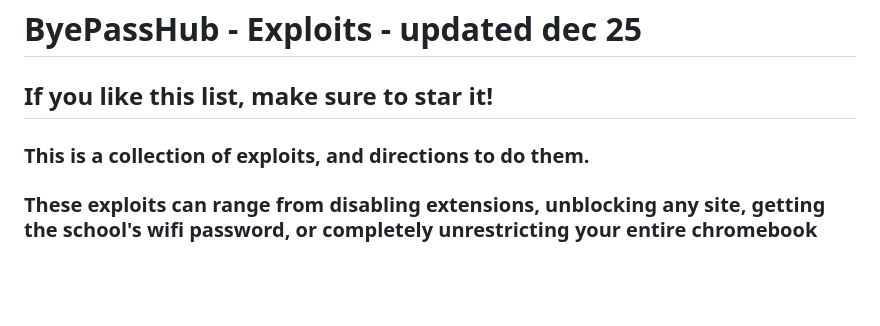
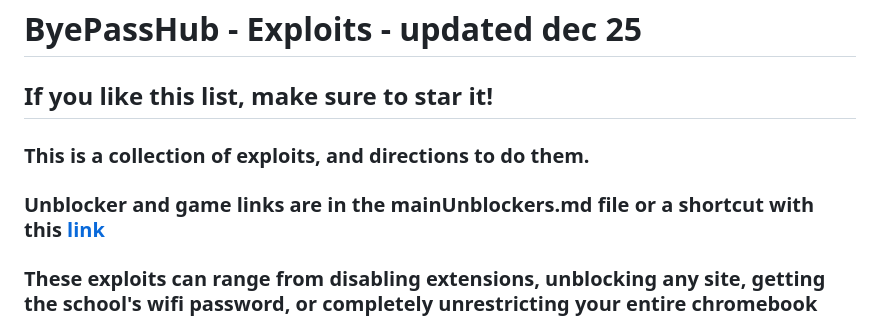
Before and after one commit to wea-f/ByePassHub, a Markdown page: Exploits.md, the part around the change. GitHub-like rendering; blank space fills up the shorter version.

Commit message:
site nav dec 25

```diff
--- a/Exploits.md
+++ b/Exploits.md
@@ -1,6 +1,7 @@
 # ByePassHub - Exploits - updated dec 25
 ## If you like this list, make sure to star it!
 ### This is a collection of exploits, and directions to do them.
+### Unblocker and game links are in the mainUnblockers.md file or a shortcut with this [link](https://github.com/wea-f/ByePassHub/blob/main/mainUnblockers.md)
 ### These exploits can range from disabling extensions, unblocking any site, getting the school's wifi password, or completely unrestricting your entire chromebook
 These are from [balls-remover](https://github.com/3kh0/balls-remover) and [this](https://github.com/Brandon421-ops/Exploits-And-Hacks) <br>
 Most of exploits are found by [bypassi](https://buymeacoffee.com/bypassi), [Brandon421-ops](https://github.com/Brandon421-ops),  [mundaneunblocking](https://github.com/mundaneunblocking), [AkaButNice](https://github.com/Aka-but-nice), and [adding2210](https://ading.dev/)<br>
```
